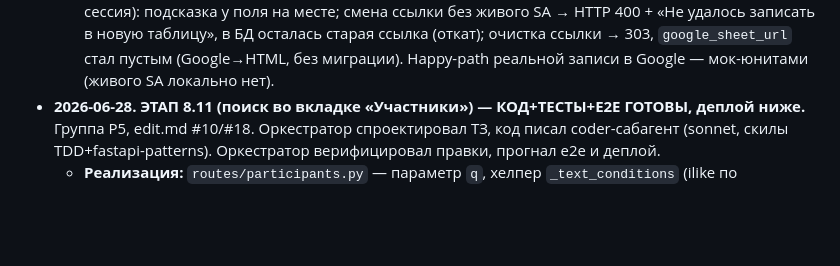
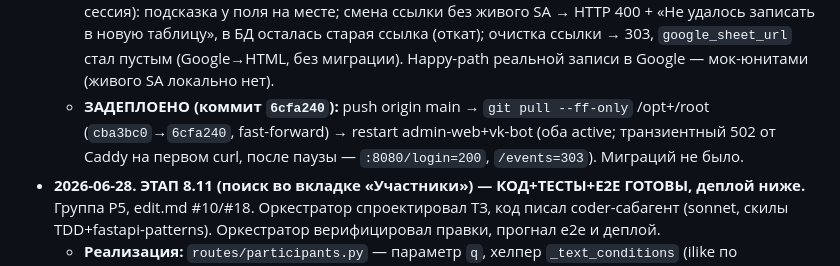
Before and after one commit to Hocopor/vk_auto_bot, a Markdown page: STATE.md, the part around the change. Drawn GitHub-style; blank space fills up the shorter version.

Commit message:
docs: зафиксировать деплой 8.13 в STATE/PLAN
Co-Authored-By: Claude Opus 4.8 <noreply@anthropic.com>

```diff
--- a/STATE.md
+++ b/STATE.md
@@ -25,6 +25,9 @@
     HTTP 400 + «Не удалось записать в новую таблицу», в БД осталась старая ссылка (откат);
     очистка ссылки → 303, `google_sheet_url` стал пустым (Google→HTML, без миграции). Happy-path
     реальной записи в Google — мок-юнитами (живого SA локально нет).
+  - **ЗАДЕПЛОЕНО (коммит `6cfa240`):** push origin main → `git pull --ff-only` /opt+/root
+    (`cba3bc0`→`6cfa240`, fast-forward) → restart admin-web+vk-bot (оба active; транзиентный 502
+    от Caddy на первом curl, после паузы — `:8080/login=200`, `/events=303`). Миграций не было.
 - **2026-06-28. ЭТАП 8.11 (поиск во вкладке «Участники») — КОД+ТЕСТЫ+E2E ГОТОВЫ, деплой ниже.**
   Группа P5, edit.md #10/#18. Оркестратор спроектировал ТЗ, код писал coder-сабагент (sonnet,
   скилы TDD+fastapi-patterns). Оркестратор верифицировал правки, прогнал e2e и деплой.
```
Also changed, not shown: PLAN.md (+1 -1 lines).
